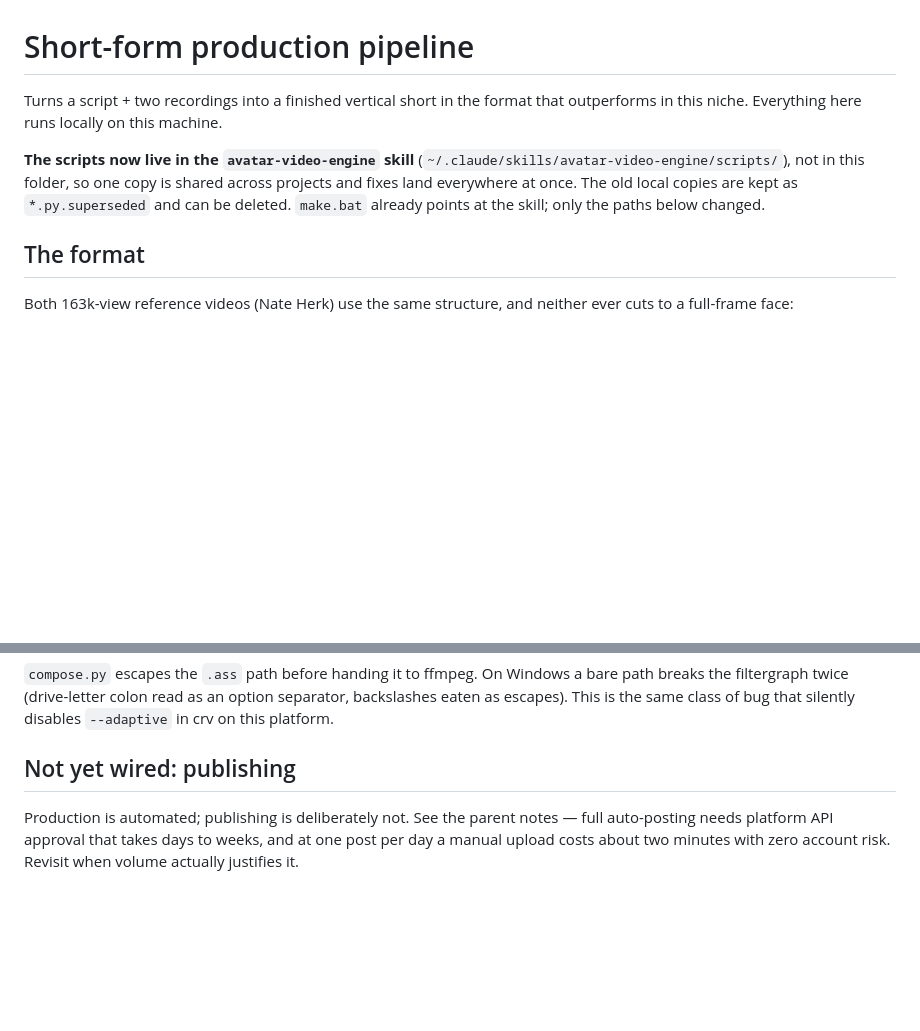
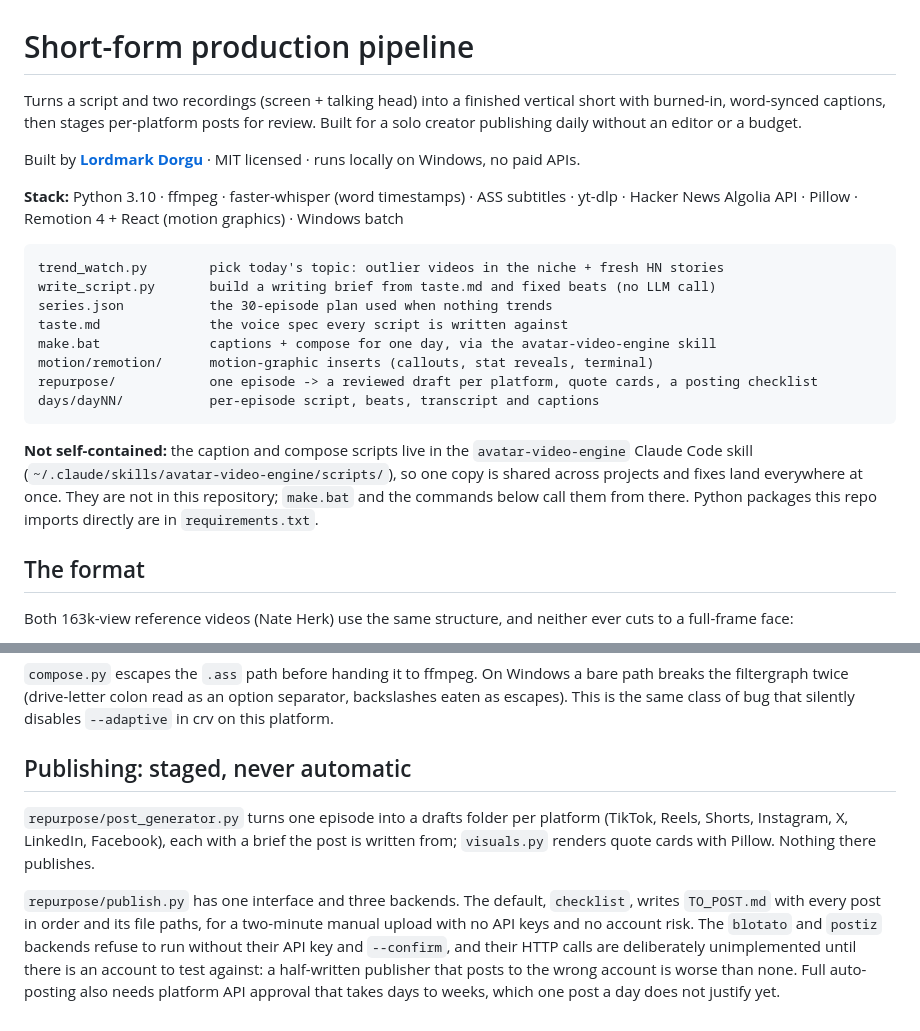
Before and after one commit to Kikobazz123/content-avatar-pipeline, a Markdown page: README.md, 2 parts joined by grey strips. Rendered like a GitHub page; blank space fills up the shorter version.

Commit message:
docs: add intro, stack and layout; describe the repurpose stage accurately
Also states plainly that the caption and compose scripts live outside the repo, and drops the reference to the deleted *.superseded files.

Co-Authored-By: Claude Opus 5.5 <noreply@anthropic.com>

````diff
--- a/README.md
+++ b/README.md
@@ -1,13 +1,34 @@
 # Short-form production pipeline
 
-Turns a script + two recordings into a finished vertical short in the format that
-outperforms in this niche. Everything here runs locally on this machine.
+Turns a script and two recordings (screen + talking head) into a finished vertical
+short with burned-in, word-synced captions, then stages per-platform posts for
+review. Built for a solo creator publishing daily without an editor or a budget.
 
-**The scripts now live in the `avatar-video-engine` skill**
-(`~/.claude/skills/avatar-video-engine/scripts/`), not in this folder, so one copy
-is shared across projects and fixes land everywhere at once. The old local copies
-are kept as `*.py.superseded` and can be deleted. `make.bat` already points at the
-skill; only the paths below changed.
+Built by **[Lordmark Dorgu](https://github.com/Kikobazz123)** · MIT licensed ·
+runs locally on Windows, no paid APIs.
+
+<!-- TODO: add screenshot (a frame of a finished short) -->
+
+**Stack:** Python 3.10 · ffmpeg · faster-whisper (word timestamps) · ASS subtitles ·
+yt-dlp · Hacker News Algolia API · Pillow · Remotion 4 + React (motion graphics) ·
+Windows batch
+
+```
+trend_watch.py        pick today's topic: outlier videos in the niche + fresh HN stories
+write_script.py       build a writing brief from taste.md and fixed beats (no LLM call)
+series.json           the 30-episode plan used when nothing trends
+taste.md              the voice spec every script is written against
+make.bat              captions + compose for one day, via the avatar-video-engine skill
+motion/remotion/      motion-graphic inserts (callouts, stat reveals, terminal)
+repurpose/            one episode -> a reviewed draft per platform, quote cards, a posting checklist
+days/dayNN/           per-episode script, beats, transcript and captions
+```
+
+**Not self-contained:** the caption and compose scripts live in the
+`avatar-video-engine` Claude Code skill (`~/.claude/skills/avatar-video-engine/scripts/`),
+so one copy is shared across projects and fixes land everywhere at once. They are
+not in this repository; `make.bat` and the commands below call them from there.
+Python packages this repo imports directly are in `requirements.txt`.
 
 ## The format
 
@@ -110,9 +131,18 @@ path breaks the filtergraph twice (drive-letter colon read as an option separato
 backslashes eaten as escapes). This is the same class of bug that silently disables
 `--adaptive` in crv on this platform.
 
-## Not yet wired: publishing
+## Publishing: staged, never automatic
 
-Production is automated; publishing is deliberately not. See the parent notes —
-full auto-posting needs platform API approval that takes days to weeks, and at one
-post per day a manual upload costs about two minutes with zero account risk.
-Revisit when volume actually justifies it.
+`repurpose/post_generator.py` turns one episode into a drafts folder per platform
+(TikTok, Reels, Shorts, Instagram, X, LinkedIn, Facebook), each with a brief the
+post is written from; `visuals.py` renders quote cards with Pillow. Nothing there
+publishes.
+
+`repurpose/publish.py` has one interface and three backends. The default,
+`checklist`, writes `TO_POST.md` with every post in order and its file paths, for a
+two-minute manual upload with no API keys and no account risk. The `blotato` and
+`postiz` backends refuse to run without their API key and `--confirm`, and their
+HTTP calls are deliberately unimplemented until there is an account to test
+against: a half-written publisher that posts to the wrong account is worse than
+none. Full auto-posting also needs platform API approval that takes days to weeks,
+which one post a day does not justify yet.
````
